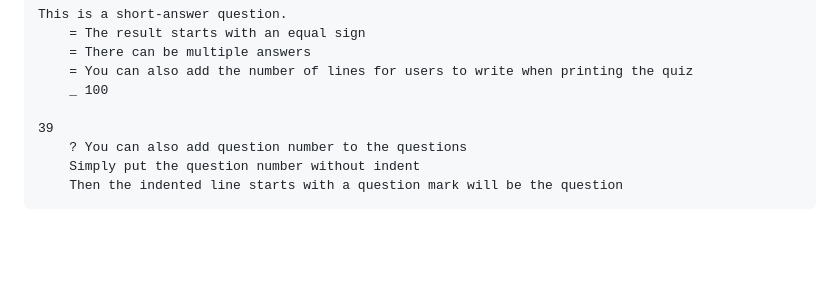
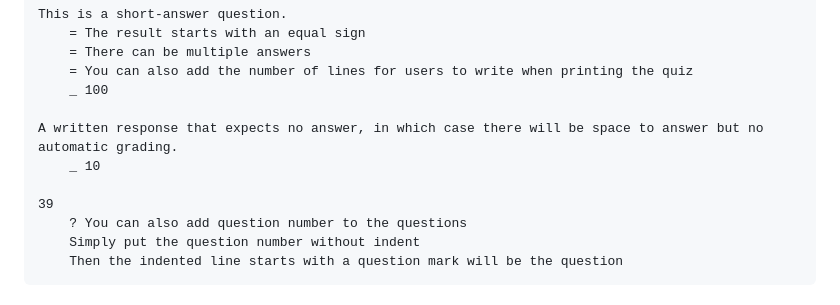
Before and after one commit to LukeNK/T24, a Markdown page: README.md, the part around the change. Drawn GitHub-style; blank space fills up the shorter version.

Commit message:
Added documentation

```diff
--- a/README.md
+++ b/README.md
@@ -54,6 +54,9 @@ This is a short-answer question.
     = You can also add the number of lines for users to write when printing the quiz
     _ 100
 
+A written response that expects no answer, in which case there will be space to answer but no automatic grading.
+    _ 10
+
 39
     ? You can also add question number to the questions
     Simply put the question number without indent
```
